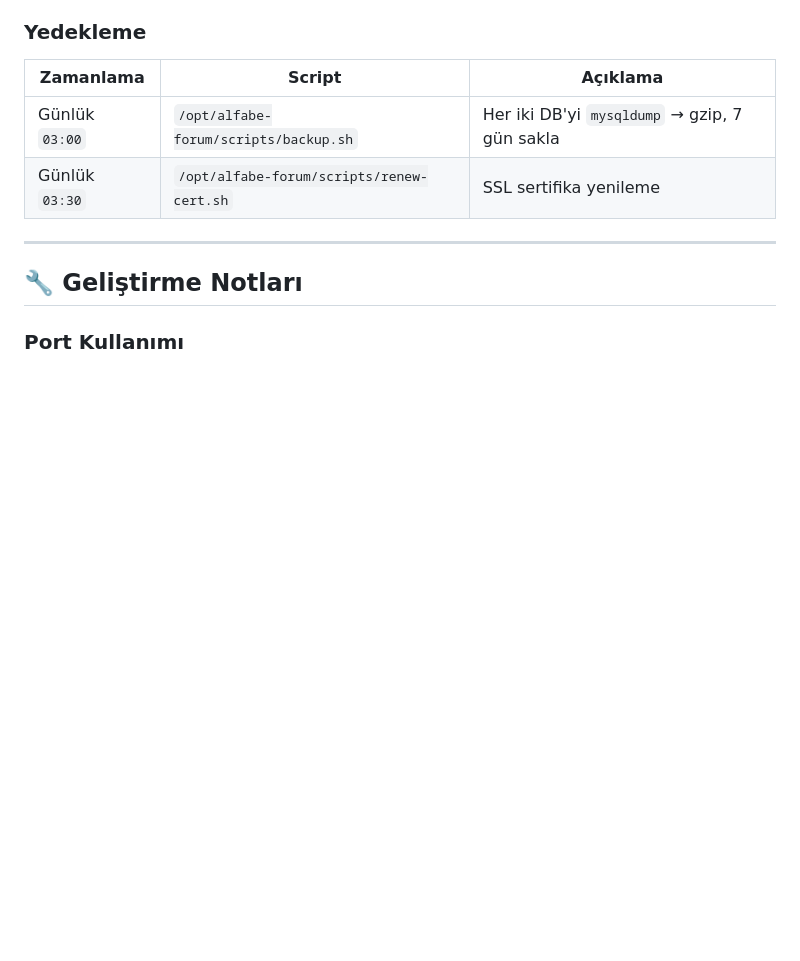
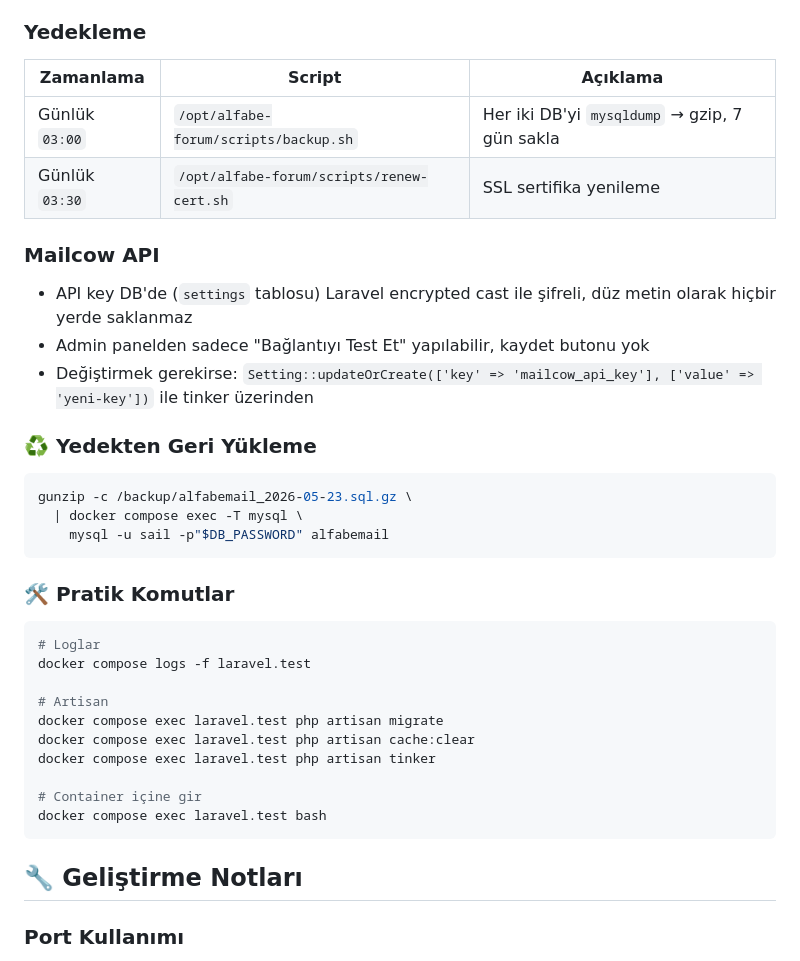
Before and after one commit to kefe3/alfabemail, a Markdown page: README.md, the part around the change. Rendered like a GitHub page; blank space fills up the shorter version.

Commit message:
docs: add mailcow/restore/commands sections to README

````diff
--- a/README.md
+++ b/README.md
@@ -477,7 +477,31 @@ alfabe.co ──► Cloudflare (Full strict SSL)
 | Günlük `03:00` | `/opt/alfabe-forum/scripts/backup.sh` | Her iki DB'yi `mysqldump` → gzip, 7 gün sakla |
 | Günlük `03:30` | `/opt/alfabe-forum/scripts/renew-cert.sh` | SSL sertifika yenileme |
 
----
+### Mailcow API
+- API key DB'de (`settings` tablosu) Laravel encrypted cast ile şifreli, düz metin olarak hiçbir yerde saklanmaz
+- Admin panelden sadece "Bağlantıyı Test Et" yapılabilir, kaydet butonu yok
+- Değiştirmek gerekirse: `Setting::updateOrCreate(['key' => 'mailcow_api_key'], ['value' => 'yeni-key'])` ile tinker üzerinden
+
+### ♻️ Yedekten Geri Yükleme
+```bash
+gunzip -c /backup/alfabemail_2026-05-23.sql.gz \
+  | docker compose exec -T mysql \
+    mysql -u sail -p"$DB_PASSWORD" alfabemail
+```
+
+### 🛠 Pratik Komutlar
+```bash
+# Loglar
+docker compose logs -f laravel.test
+
+# Artisan
+docker compose exec laravel.test php artisan migrate
+docker compose exec laravel.test php artisan cache:clear
+docker compose exec laravel.test php artisan tinker
+
+# Container içine gir
+docker compose exec laravel.test bash
+```
 
 ## 🔧 Geliştirme Notları
 
````
